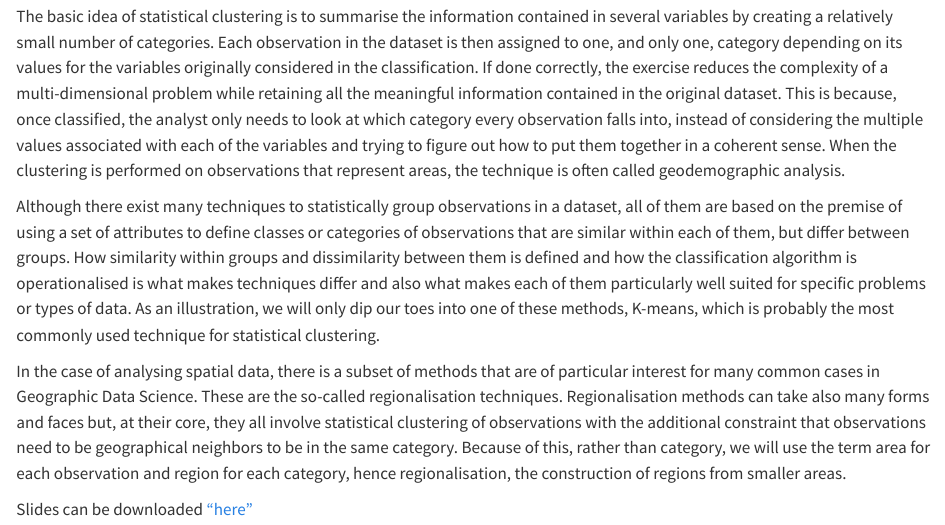
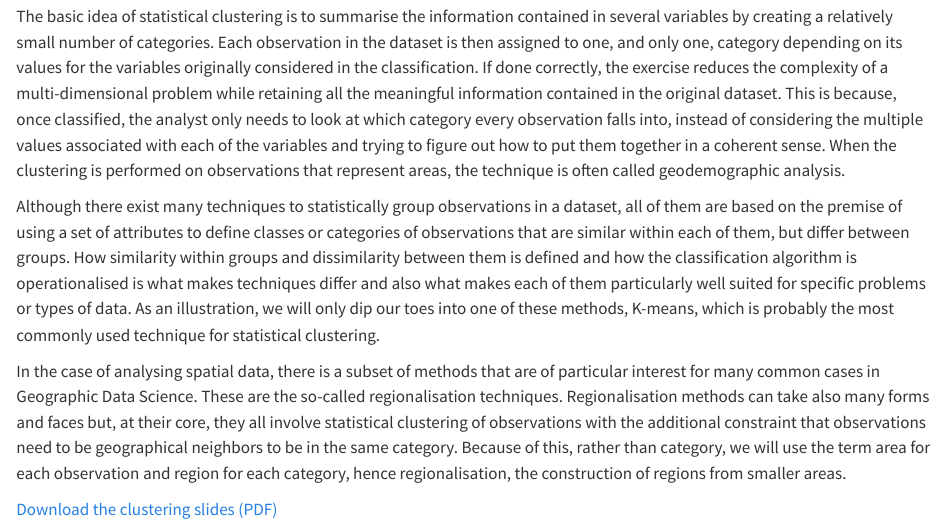
Before and after one commit to GDSL-UL/gds, a Quarto document (clustering.qmd): the page in a window 1100 px wide, from 280 px down. Rendered offline with R 4.5, knitr and Pandoc in place of Quarto, with nearby package versions.

Commit message:
Update clustering slides and chapter download link

```diff
--- a/clustering.qmd
+++ b/clustering.qmd
@@ -8,4 +8,4 @@ Although there exist many techniques to statistically group observations in a da
 
 In the case of analysing spatial data, there is a subset of methods that are of particular interest for many common cases in Geographic Data Science. These are the so-called regionalisation techniques. Regionalisation methods can take also many forms and faces but, at their core, they all involve statistical clustering of observations with the additional constraint that observations need to be geographical neighbors to be in the same category. Because of this, rather than category, we will use the term area for each observation and region for each category, hence regionalisation, the construction of regions from smaller areas.
 
-Slides can be downloaded ["here"](/html/Week_Cluster_slides.pdf)
+[Download the clustering slides (PDF)](/html/slides_clustering.pdf)
```
Also changed, not shown: 3 other files.
